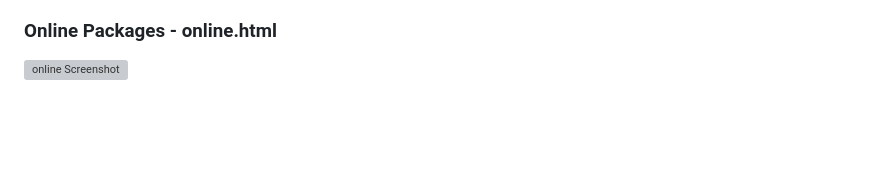
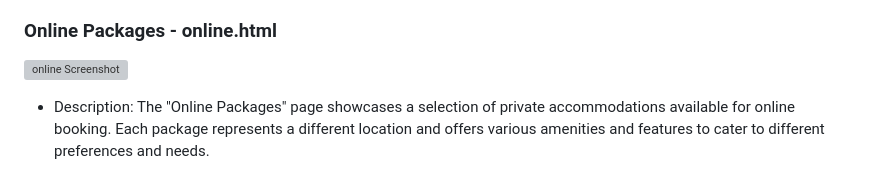
Before and after one commit to DouglasMeloo/Find-It-Brazil, a Markdown page: README.md, the part around the change. GitHub-like rendering; blank space fills up the shorter version; grey boxes are pictures that could not be loaded.

Commit message:
add descriptions to online packages features in readme file

```diff
--- a/README.md
+++ b/README.md
@@ -51,3 +51,5 @@ By presenting comprehensive details and visually appealing images, the "Accommod
 
 ### Online Packages - online.html
 ![online Screenshot](/assets/images/onlinepackages.webp)
+
+- Description: The "Online Packages" page showcases a selection of private accommodations available for online booking. Each package represents a different location and offers various amenities and features to cater to different preferences and needs.
```
